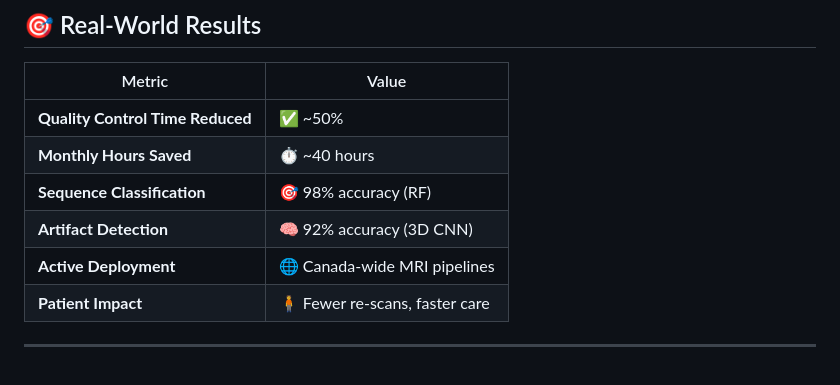
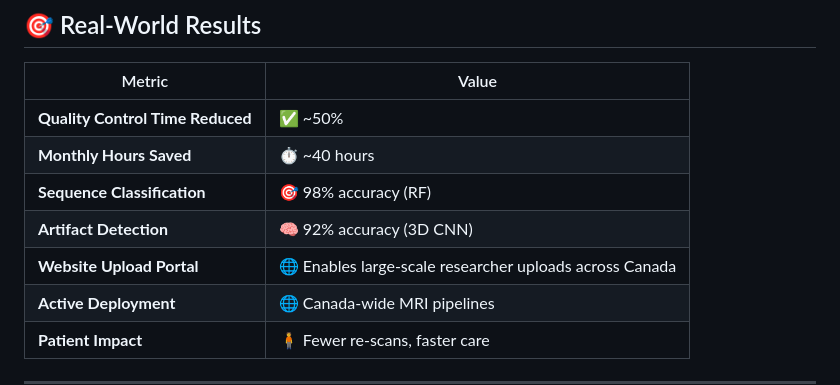
Before and after one commit to KiarashTaheri/MSMRI, a Markdown page: README.md, the part around the change. GitHub-like rendering; blank space fills up the shorter version.

```diff
--- a/README.md
+++ b/README.md
@@ -82,6 +82,7 @@ A secure and user-friendly interface for researchers to upload MRI or blood scan
 | **Monthly Hours Saved**         | ⏱ ~40 hours                   |
 | **Sequence Classification**     | 🎯 98% accuracy (RF)           |
 | **Artifact Detection**          | 🧠 92% accuracy (3D CNN)        |
+| **Website Upload Portal**       | 🌐 Enables large-scale researcher uploads across Canada |
 | **Active Deployment**           | 🌐 Canada-wide MRI pipelines    |
 | **Patient Impact**              | 🧍 Fewer re-scans, faster care |
 
```
